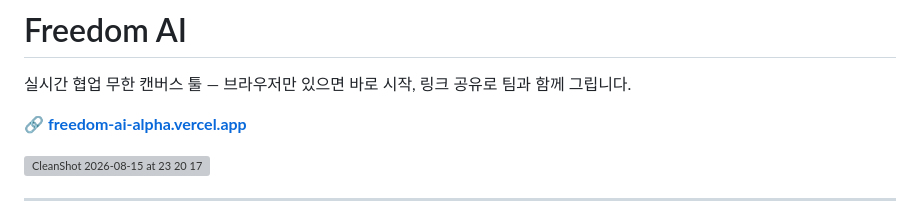
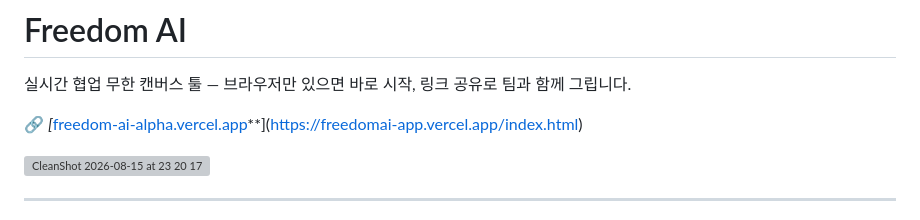
Before and after one commit to guhakim/Freedom-AI, a Markdown page: README.md, the part around the change. GitHub-like rendering; grey boxes are pictures that could not be loaded.

Commit message:
Fix link to Freedom AI application
Updated the link to the Freedom AI application.

```diff
--- a/README.md
+++ b/README.md
@@ -2,7 +2,7 @@
 
 실시간 협업 무한 캔버스 툴 — 브라우저만 있으면 바로 시작, 링크 공유로 팀과 함께 그립니다.
 
-🔗 **[freedom-ai-alpha.vercel.app](https://freedom-ai-alpha.vercel.app)**
+🔗 *[*[freedom-ai-alpha.vercel.app](https://freedom-ai-alpha.vercel.app)**](https://freedomai-app.vercel.app/index.html)
 
 <img width="1276" height="549" alt="CleanShot 2026-08-15 at 23 20 17" src="https://github.com/user-attachments/assets/53c8eccc-3edd-420f-a2b7-01631345ee34" />
 
```
